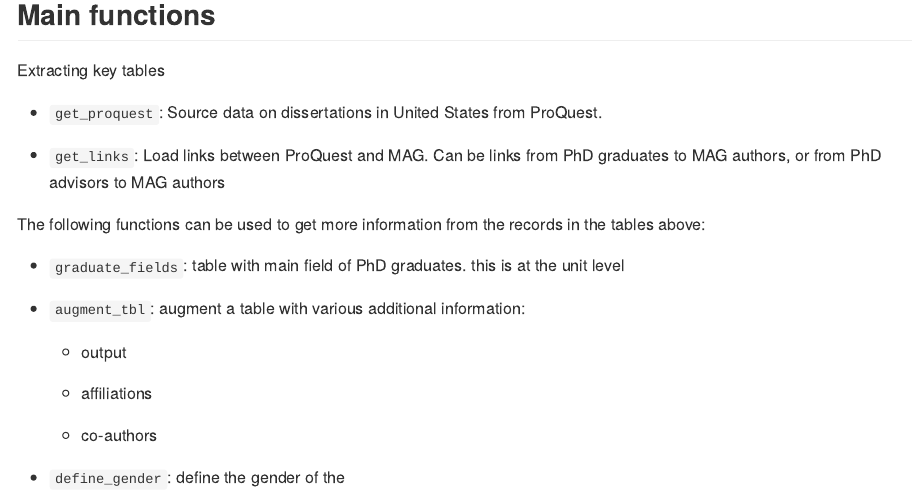
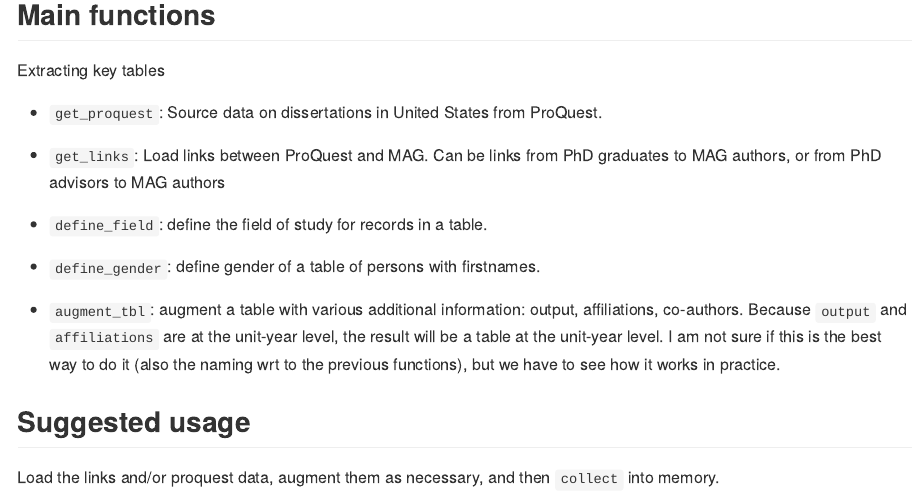
Before and after one commit to f-hafner/magutils, an R Markdown document (README.Rmd): the page in a window 1100 px wide, from 1250 px down. The pictures show the output file README.md that the author committed with the source, drawn offline in the style of GitHub; badge pictures from the web are left out.

Commit message:
update docs and readme

```diff
--- a/README.Rmd
+++ b/README.Rmd
@@ -81,17 +81,13 @@ Extracting key tables
 
 - `get_links`: Load links between ProQuest and MAG. Can be links from PhD graduates to MAG authors, or from PhD advisors to MAG authors
 
+- `define_field`: define the field of study for records in a table.
 
-The following functions can be used to get more information from the records in the tables above:
+- `define_gender`: define gender of a table of persons with firstnames.
 
-- `graduate_fields`: table with main field of PhD graduates. this is at the unit level
+- `augment_tbl`: augment a table with various additional information: output, affiliations, co-authors. Because `output` and `affiliations` are at the unit-year level, the result will be a table at the unit-year level. I am not sure if this is the best way to do it (also the naming wrt to the previous functions), but we have to see how it works in practice.
 
-- `augment_tbl`: augment a table with various additional information:
 
-  - output
+## Suggested usage
 
-  - affiliations
-
-  - co-authors
-
-- `define_gender`: define the gender of the
+Load the links and/or proquest data, augment them as necessary, and then `collect` into memory.
```
Also changed, not shown: R/define_field.R (+2 -2 lines), R/utils.R (+7 -2 lines), README.md, 3 other files.
